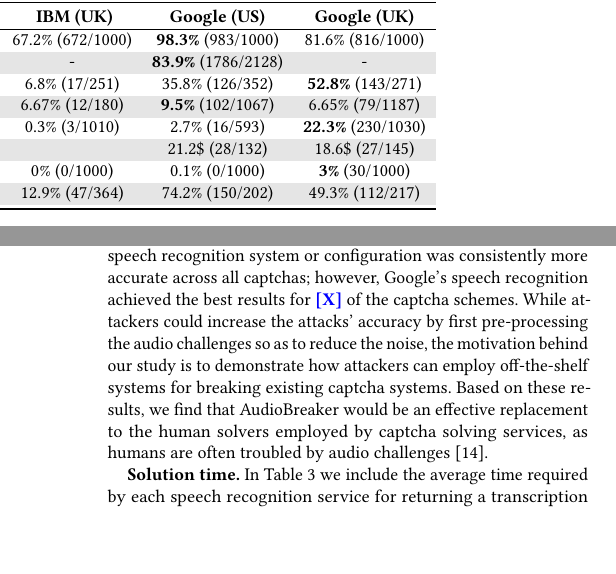
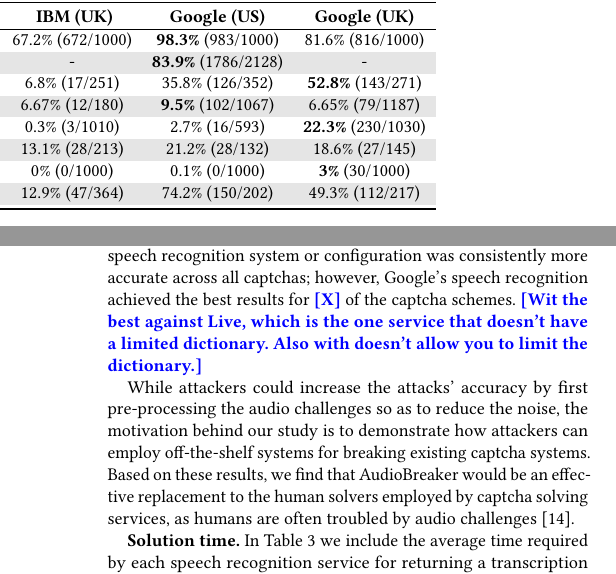
Before and after one commit to ssolan5/CaptchaBreaker, a LaTeX paper (paper/paper.tex, which reads paper/evaluation.tex): two parts of the columns of pages 6 and 7 of 11, joined at a grey line, cut so that both start at the same text, the shorter picture padded with empty space. Compiled offline with pdfLaTeX.

Commit message:
adding number. ONE TO GO

```diff
--- a/paper/evaluation.tex
+++ b/paper/evaluation.tex
@@ -54,7 +54,10 @@
 as \system was only able to solve 3\% of the challenges when using Google's Speech API and the British English accent
 configuration. Another interesting observation was that no single speech recognition system or configuration
 was consistently more accurate across all captchas; however, Google's speech recognition achieved the best
-results for \note{X} of the captcha schemes. While attackers could increase the attacks' accuracy
+results for \note{X} of the captcha schemes. \note{Wit the best against Live, which is the one service that
+doesn't have a limited dictionary. Also with doesn't allow you to limit the dictionary.}
+
+While attackers could increase the attacks' accuracy
 by first pre-processing the audio challenges so as to reduce the noise, the motivation behind our study is to
 demonstrate how attackers can employ off-the-shelf systems for breaking existing captcha systems.
 Based on these results, we find that \system would be an effective replacement to the human solvers employed by
```
Also changed, not shown: paper/services.tex (+2 -2 lines), paper/evaluation.tex (2 more changed lines).
